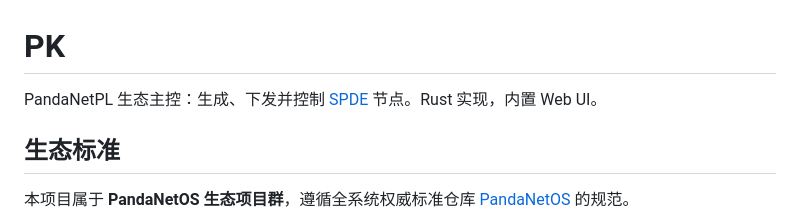
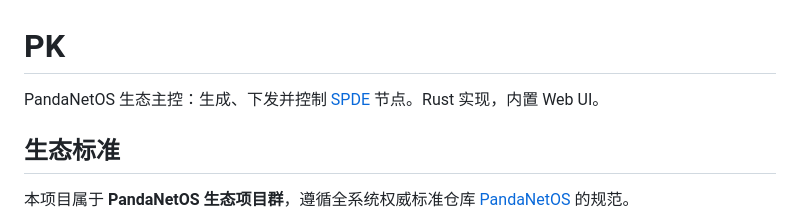
Before and after one commit to pandamelive/pk, a Markdown page: README.md, the part around the change. Drawn GitHub-style.

Commit message:
Update project name from PandaNetPL to PandaNetOS

```diff
--- a/README.md
+++ b/README.md
@@ -1,6 +1,6 @@
 # PK
 
-PandaNetPL 生态主控：生成、下发并控制 [SPDE](https://github.com/pandamelive/spde) 节点。Rust 实现，内置 Web UI。
+PandaNetOS 生态主控：生成、下发并控制 [SPDE](https://github.com/pandamelive/spde) 节点。Rust 实现，内置 Web UI。
 
 ## 生态标准
 
```
